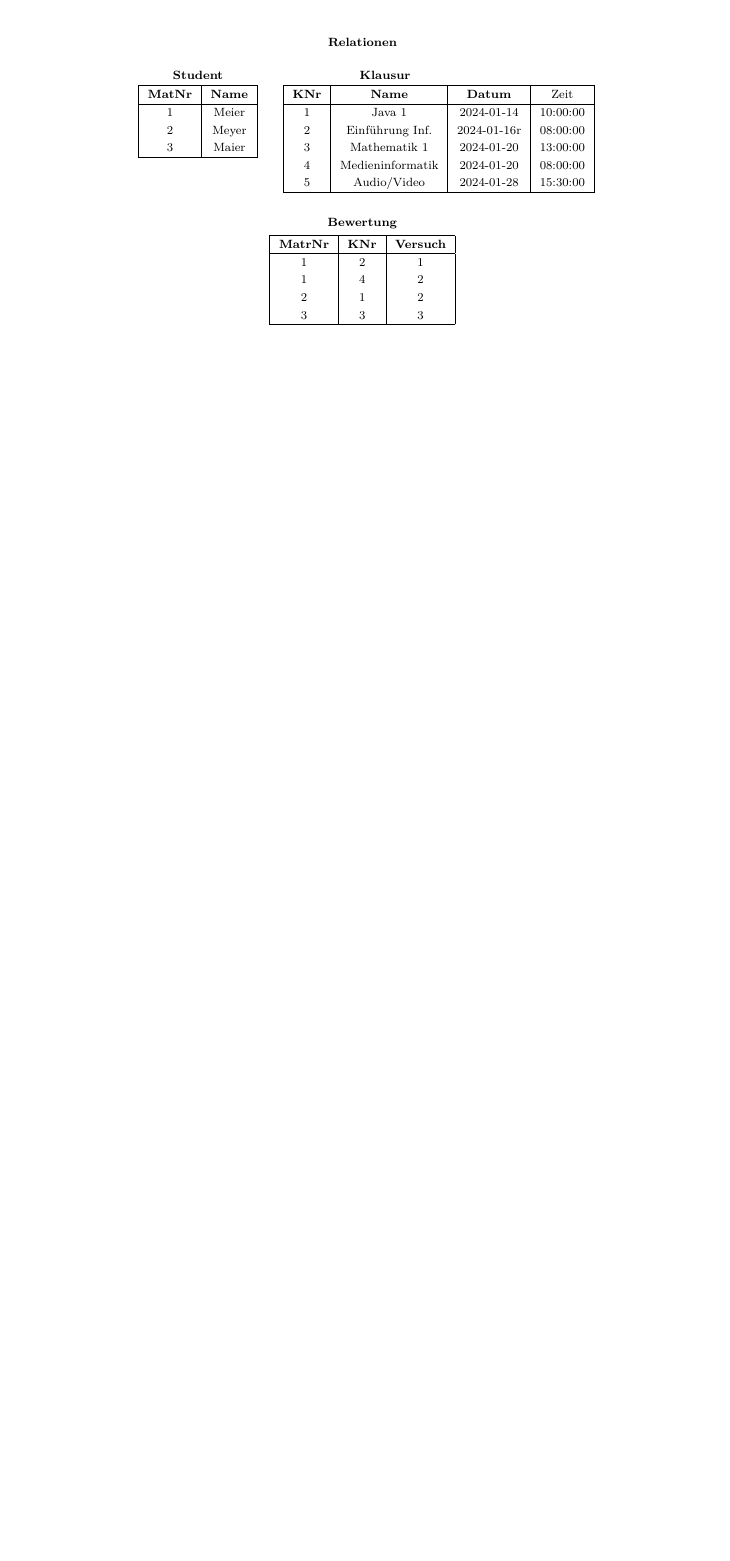
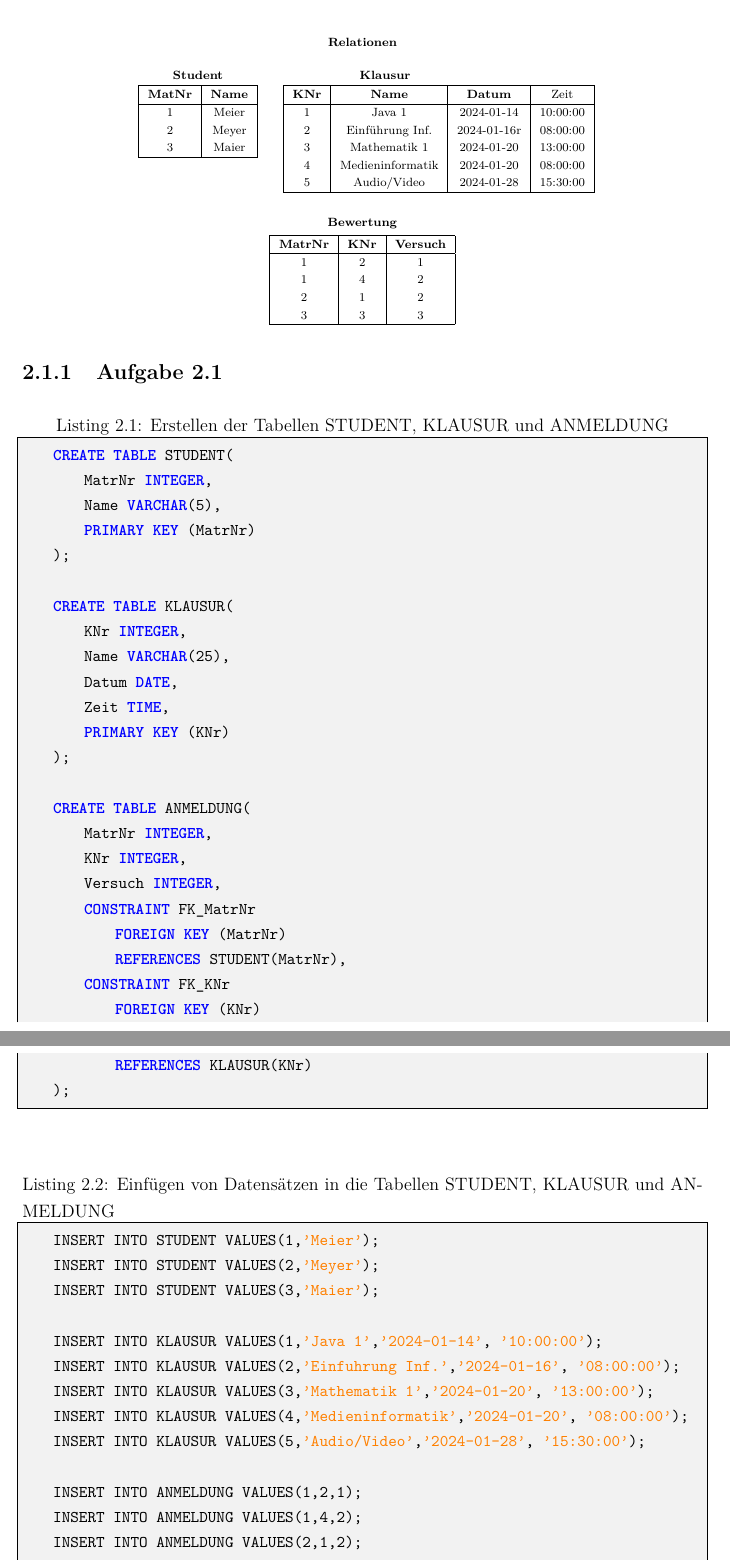
Before and after one commit to wojtek-00/LatexLibs, a LaTeX book (main.tex, which reads contents/Aufgabenblatt-2.tex): part of page 15 of 15 before the commit and two parts of pages 15 and 16 of 17 after it, the two joined at a grey line, cut so that both start at the same text, the shorter picture padded with empty space. Compiled offline with pdfLaTeX.

Commit message:
[ADD] aufgabenblatt 2

```diff
--- a/contents/Aufgabenblatt-2.tex
+++ b/contents/Aufgabenblatt-2.tex
@@ -52,3 +52,49 @@
         \end{tabular}
     \end{minipage}
 \end{table}
+
+\subsection{Aufgabe 2.1}
+    \begin{lstlisting}[style=sqlstyle, caption={Erstellen der Tabellen STUDENT, KLAUSUR und ANMELDUNG}]
+    CREATE TABLE STUDENT(
+        MatrNr INTEGER,
+        Name VARCHAR(5),
+        PRIMARY KEY (MatrNr)
+    );
+
+    CREATE TABLE KLAUSUR(
+        KNr INTEGER,
+        Name VARCHAR(25),
+        Datum DATE,
+        Zeit TIME,
+        PRIMARY KEY (KNr)
+    );
+
+    CREATE TABLE ANMELDUNG(
+        MatrNr INTEGER,
+        KNr INTEGER,
+        Versuch INTEGER,
+        CONSTRAINT FK_MatrNr
+            FOREIGN KEY (MatrNr)
+            REFERENCES STUDENT(MatrNr),
+        CONSTRAINT FK_KNr
+            FOREIGN KEY (KNr)
+            REFERENCES KLAUSUR(KNr)
+    );
+    \end{lstlisting}
+
+    \vspace{1cm}
+    \begin{lstlisting}[style=sqlstyle, caption={Einfügen von Datensätzen in die Tabellen STUDENT, KLAUSUR und ANMELDUNG}]
+    INSERT INTO STUDENT VALUES(1,'Meier');
+    INSERT INTO STUDENT VALUES(2,'Meyer');
+    INSERT INTO STUDENT VALUES(3,'Maier');
+
+    INSERT INTO KLAUSUR VALUES(1,'Java 1','2024-01-14', '10:00:00');
+    INSERT INTO KLAUSUR VALUES(2,'Einfuhrung Inf.','2024-01-16', '08:00:00');
+    INSERT INTO KLAUSUR VALUES(3,'Mathematik 1','2024-01-20', '13:00:00');
+    INSERT INTO KLAUSUR VALUES(4,'Medieninformatik','2024-01-20', '08:00:00');
+    INSERT INTO KLAUSUR VALUES(5,'Audio/Video','2024-01-28', '15:30:00');
+
+    INSERT INTO ANMELDUNG VALUES(1,2,1);
+    INSERT INTO ANMELDUNG VALUES(1,4,2);
+    INSERT INTO ANMELDUNG VALUES(2,1,2);
+    INSERT INTO ANMELDUNG VALUES(3,3,3);
@@ -54,0 +117 @@
+    -- 5. Geben Sie die Namen aller Studierenden aus, die mindestens zwei Klausuren im letzten Versuch (3. Versuch) schreiben.
```
Also changed, not shown: libs/lstStyles.tex (+29 -0 lines), main.tex (+2 -0 lines), main.pdf, contents/Aufgabenblatt-2.tex (24 more changed lines).
